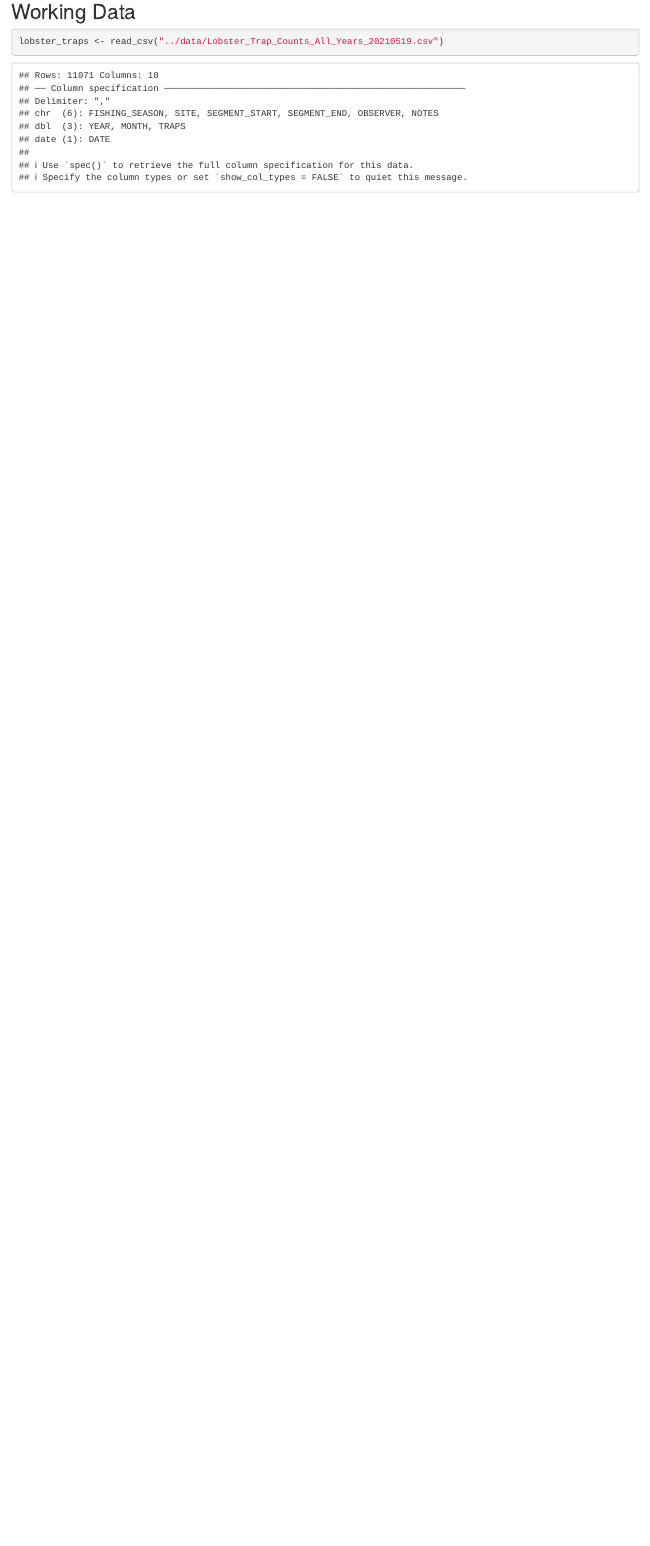
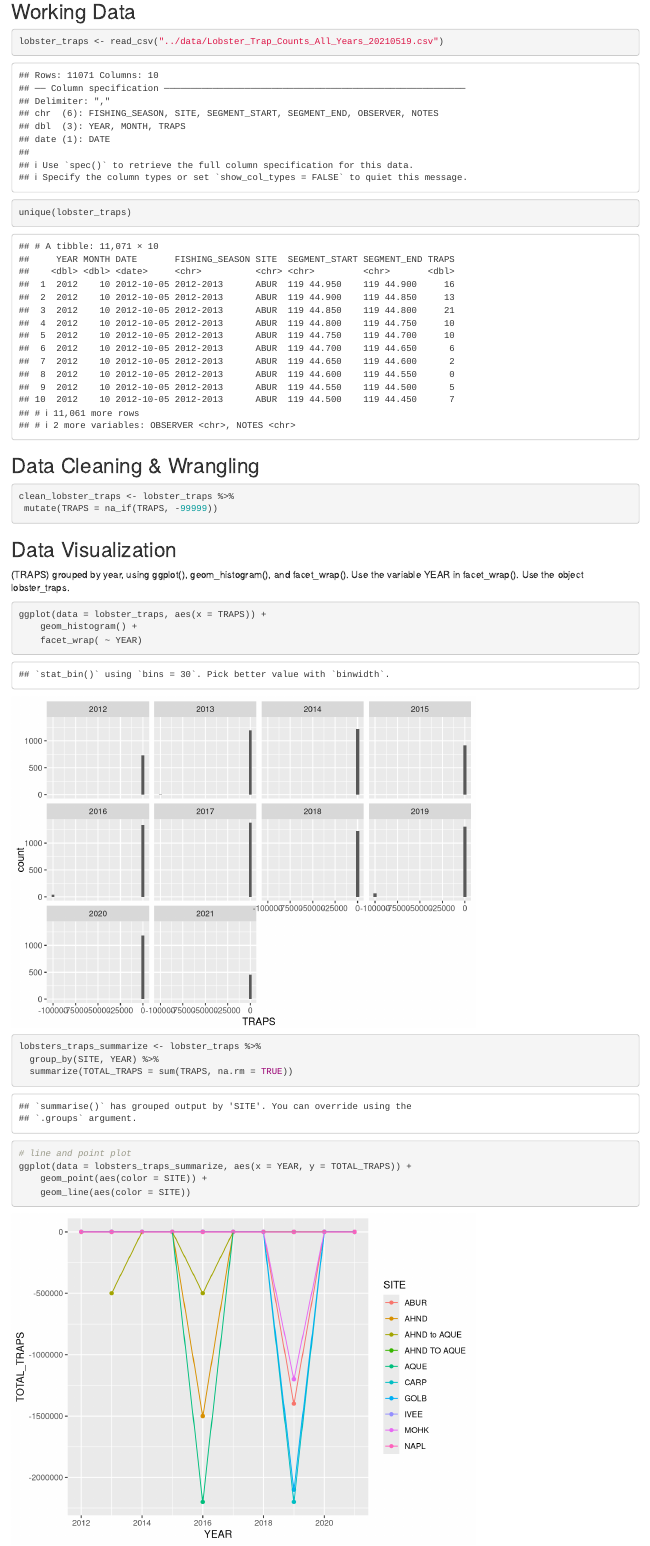
Before and after one commit to mmohr2/michelle-yulissa, an R Markdown document (analysis/yulissa-analysis.Rmd): the page in a window 1100 px wide, from 380 px down. Rendered offline with R 4.5, knitr and Pandoc, with nearby package versions.

Commit message:
Finalize data visuals

````diff
--- a/analysis/yulissa-analysis.Rmd
+++ b/analysis/yulissa-analysis.Rmd
@@ -23,8 +24,43 @@ library(tidyr)
 ```
 
 ## Working Data
+
 ```{r load data}
 
 lobster_traps <- read_csv("../data/Lobster_Trap_Counts_All_Years_20210519.csv")
 
+unique(lobster_traps)
 ```
+
+
+## Data Cleaning & Wrangling
+```{r data cleaning}
+
+clean_lobster_traps <- lobster_traps %>%
+ mutate(TRAPS = na_if(TRAPS, -99999))
+
+```
+
+## Data Visualization
+
+(TRAPS) grouped by year, using ggplot(), geom_histogram(), and facet_wrap(). Use the variable YEAR in facet_wrap(). Use the object lobster_traps.
+```{r data visual}
+
+ggplot(data = lobster_traps, aes(x = TRAPS)) +
+    geom_histogram() +
+    facet_wrap( ~ YEAR)
+```
+
+```{r point-line}
+lobsters_traps_summarize <- lobster_traps %>%
+  group_by(SITE, YEAR) %>%
+  summarize(TOTAL_TRAPS = sum(TRAPS, na.rm = TRUE))
+
+
+# line and point plot
+ggplot(data = lobsters_traps_summarize, aes(x = YEAR, y = TOTAL_TRAPS)) +
+    geom_point(aes(color = SITE)) +
+    geom_line(aes(color = SITE))
+```
+
+```{r bar graph}
````
Also changed, not shown: analysis/yulissa-analysis.Rmd (27 more changed lines).
